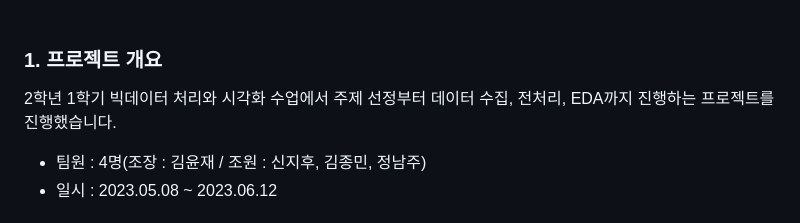
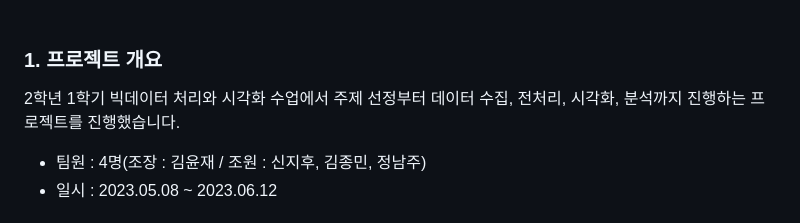
Before and after one commit to yunjaeekim/Contest, a Markdown page: Major/BDPV/README.md, the part around the change. GitHub-like rendering.

```diff
--- a/Major/BDPV/README.md
+++ b/Major/BDPV/README.md
@@ -2,7 +2,7 @@
 <br>
 
 ### 1. 프로젝트 개요
-2학년 1학기 빅데이터 처리와 시각화 수업에서 주제 선정부터 데이터 수집, 전처리, EDA까지 진행하는 프로젝트를 진행했습니다.
+2학년 1학기 빅데이터 처리와 시각화 수업에서 주제 선정부터 데이터 수집, 전처리, 시각화, 분석까지 진행하는 프로젝트를 진행했습니다.
 - 팀원 : 4명(조장 : 김윤재 / 조원 : 신지후, 김종민, 정남주)
 - 일시 : 2023.05.08 ~ 2023.06.12
 #### 역할 :
```
